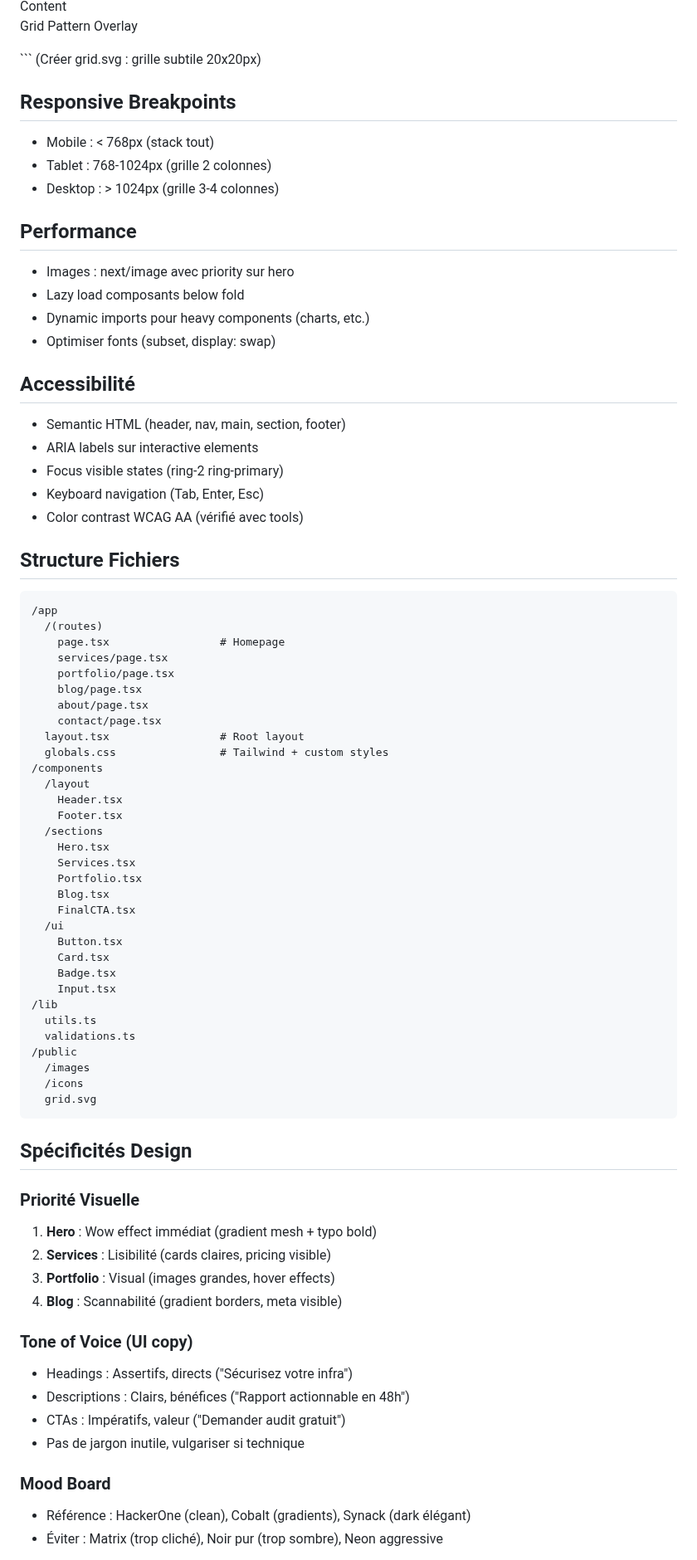
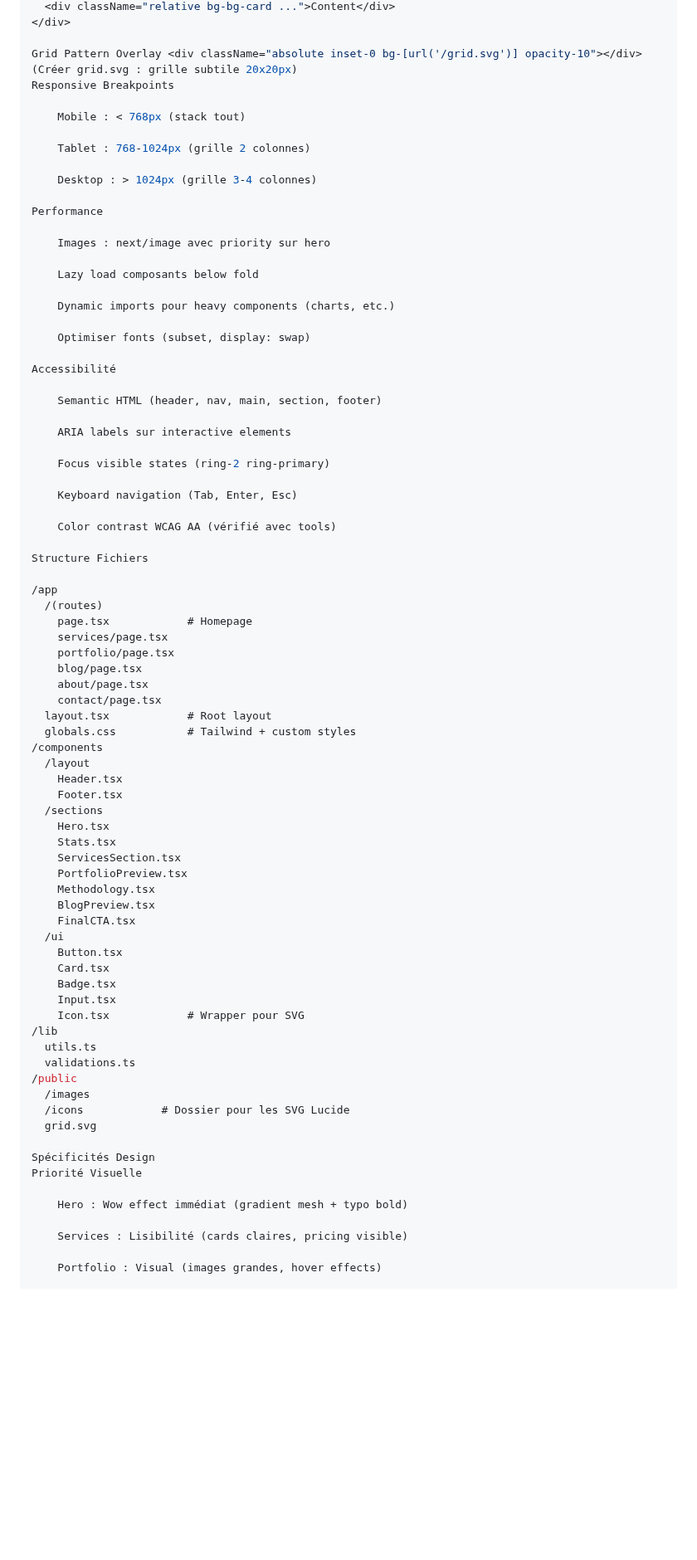
Before and after one commit to NZR-LABS/NZR-LABS.github.io, a Markdown page: prompt.md, the part around one of its changes. Shown at 83% size. Drawn GitHub-style; blank space fills up the shorter version.

````diff
--- a/prompt.md
+++ b/prompt.md
@@ -164,80 +198,81 @@ Gradient Border Hover
   <div className="relative bg-bg-card ...">Content</div>
 </div>
 
-Grid Pattern Overlay
-<div className="absolute inset-0 bg-[url('/grid.svg')] opacity-10"></div>
-```
-(Créer grid.svg : grille subtile 20x20px)
+Grid Pattern Overlay <div className="absolute inset-0 bg-[url('/grid.svg')] opacity-10"></div> (Créer grid.svg : grille subtile 20x20px)
+Responsive Breakpoints
 
-## Responsive Breakpoints
-- Mobile : < 768px (stack tout)
-- Tablet : 768-1024px (grille 2 colonnes)
-- Desktop : > 1024px (grille 3-4 colonnes)
+    Mobile : < 768px (stack tout)
 
-## Performance
-- Images : next/image avec priority sur hero
-- Lazy load composants below fold
-- Dynamic imports pour heavy components (charts, etc.)
-- Optimiser fonts (subset, display: swap)
+    Tablet : 768-1024px (grille 2 colonnes)
 
-## Accessibilité
-- Semantic HTML (header, nav, main, section, footer)
-- ARIA labels sur interactive elements
-- Focus visible states (ring-2 ring-primary)
-- Keyboard navigation (Tab, Enter, Esc)
-- Color contrast WCAG AA (vérifié avec tools)
+    Desktop : > 1024px (grille 3-4 colonnes)
 
-## Structure Fichiers
-```
+Performance
+
+    Images : next/image avec priority sur hero
+
+    Lazy load composants below fold
+
+    Dynamic imports pour heavy components (charts, etc.)
+
+    Optimiser fonts (subset, display: swap)
+
+Accessibilité
+
+    Semantic HTML (header, nav, main, section, footer)
+
+    ARIA labels sur interactive elements
+
+    Focus visible states (ring-2 ring-primary)
+
+    Keyboard navigation (Tab, Enter, Esc)
+
+    Color contrast WCAG AA (vérifié avec tools)
+
+Structure Fichiers
+
 /app
   /(routes)
-    page.tsx                 # Homepage
+    page.tsx 			# Homepage
     services/page.tsx
     portfolio/page.tsx
     blog/page.tsx
     about/page.tsx
     contact/page.tsx
-  layout.tsx                 # Root layout
-  globals.css                # Tailwind + custom styles
+  layout.tsx 			# Root layout
+  globals.css 			# Tailwind + custom styles
 /components
   /layout
     Header.tsx
     Footer.tsx
   /sections
     Hero.tsx
-    Services.tsx
-    Portfolio.tsx
-    Blog.tsx
+    Stats.tsx
+    ServicesSection.tsx
+    PortfolioPreview.tsx
+    Methodology.tsx
+    BlogPreview.tsx
     FinalCTA.tsx
   /ui
     Button.tsx
     Card.tsx
     Badge.tsx
     Input.tsx
+    Icon.tsx 			# Wrapper pour SVG
 /lib
   utils.ts
   validations.ts
 /public
   /images
-  /icons
+  /icons 			# Dossier pour les SVG Lucide
   grid.svg
-```
 
-## Spécificités Design
+Spécificités Design
+Priorité Visuelle
 
-### Priorité Visuelle
-1. **Hero** : Wow effect immédiat (gradient mesh + typo bold)
-2. **Services** : Lisibilité (cards claires, pricing visible)
-3. **Portfolio** : Visual (images grandes, hover effects)
-4. **Blog** : Scannabilité (gradient borders, meta visible)
+    Hero : Wow effect immédiat (gradient mesh + typo bold)
 
-### Tone of Voice (UI copy)
-- Headings : Assertifs, directs ("Sécurisez votre infra")
-- Descriptions : Clairs, bénéfices ("Rapport actionnable en 48h")
-- CTAs : Impératifs, valeur ("Demander audit gratuit")
-- Pas de jargon inutile, vulgariser si technique
+    Services : Lisibilité (cards claires, pricing visible)
 
-### Mood Board
-- Référence : HackerOne (clean), Cobalt (gradients), Synack (dark élégant)
-- Éviter : Matrix (trop cliché), Noir pur (trop sombre), Neon aggressive
+    Portfolio : Visual (images grandes, hover effects)
 
````
Also changed, not shown: other parts of prompt.md (+179 -120 lines).
